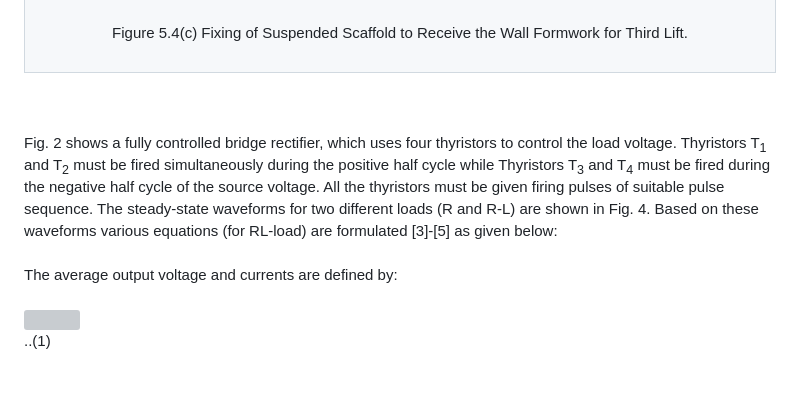
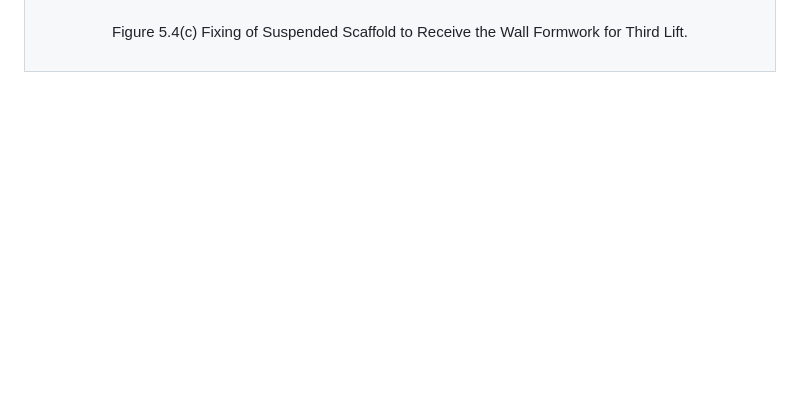
Before and after one commit to virtual-labs/exp-formwork-for-wall-iitd, a Markdown page: experiment/theory.md, the part around one of its changes. Drawn GitHub-style; blank space fills up the shorter version; grey boxes are pictures that could not be loaded.

```diff
--- a/experiment/theory.md
+++ b/experiment/theory.md
@@ -200,21 +197,3 @@ Figure 5.4(c) Fixing of Suspended Scaffold to Receive the Wall Formwork for Thir
     </td>
   </tr>
 </table>
-<br>
-
-<div style="float: left; width:100%;"><br>
-Fig. 2 shows a fully controlled bridge rectifier, which uses four thyristors to control the load voltage. Thyristors T<sub>1</sub> and T<sub>2</sub> must be fired simultaneously during the positive half cycle while Thyristors T<sub>3</sub> and T<sub>4</sub> must be fired during the negative half cycle of the source voltage. All the thyristors must be given firing pulses of suitable pulse sequence. The steady-state waveforms for two different loads (R and R-L) are shown in Fig. 4. Based on these waveforms various equations (for RL-load) are formulated [3]-[5] as given below:
-<br><br>
-The average output voltage and currents are defined by:
-<br>
-</div>
-
-<br>
-<div style="float: left; width:50%;">
-  <img src="images/th5.png" height="55px">
-</div>
-<div style="float: right; width:50%; text-align:center;">
-    ..(1)
-</div>
-<br>
-
```
Also changed, not shown: other parts of experiment/theory.md (+3 -181 lines).
